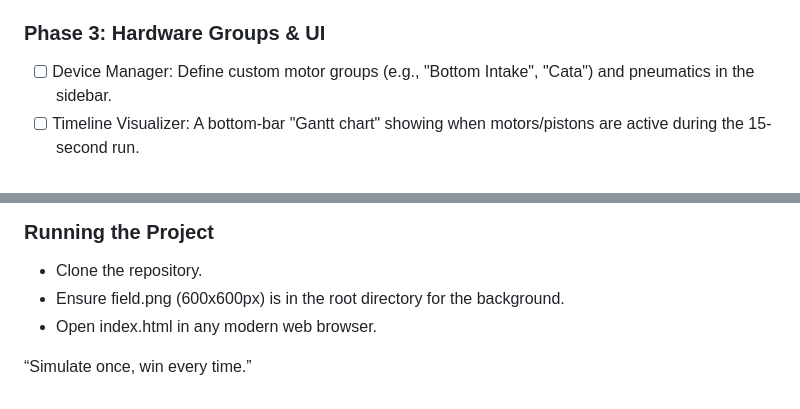
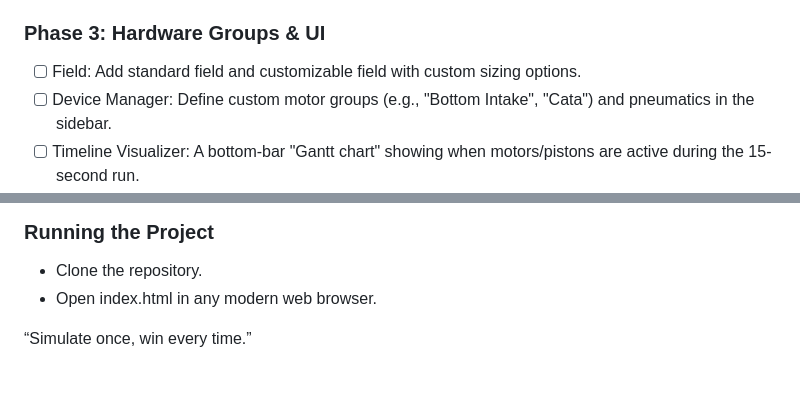
Before and after one commit to BhuviS15/VEX-Sim, a Markdown page: README.md, 2 parts joined by grey strips. Rendered like a GitHub page.

Commit message:
Updated Roadmap section in README
Added a section for customizable field options in the README.

```diff
--- a/README.md
+++ b/README.md
@@ -28,6 +28,7 @@ The goal is to evolve this from a simple movement simulator into a full-scale au
 * [ ] Distance-Based Sequencing: Trigger events when the robot is X inches from a waypoint.
 
 ### Phase 3: Hardware Groups & UI
+* [ ] Field: Add standard field and customizable field with custom sizing options.
 * [ ] Device Manager: Define custom motor groups (e.g., "Bottom Intake", "Cata") and pneumatics in the sidebar.
 * [ ] Timeline Visualizer: A bottom-bar "Gantt chart" showing when motors/pistons are active during the 15-second run.
 * [ ] Export to PROS: A "Copy Code" button that generates the C++ PROS/LemLib code for the designed path and actions.
@@ -47,7 +48,6 @@ $$dDist = \frac{Power_L + Power_R}{2}$$
 
 ### Running the Project
 * Clone the repository.
-* Ensure field.png (600x600px) is in the root directory for the background.
 * Open index.html in any modern web browser.
 
 “Simulate once, win every time.”
```
